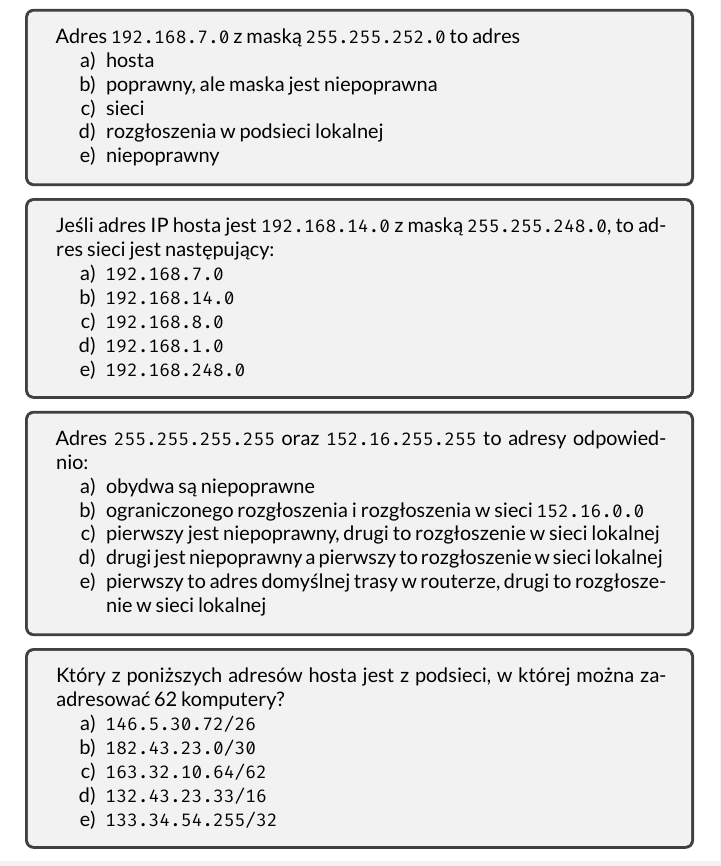
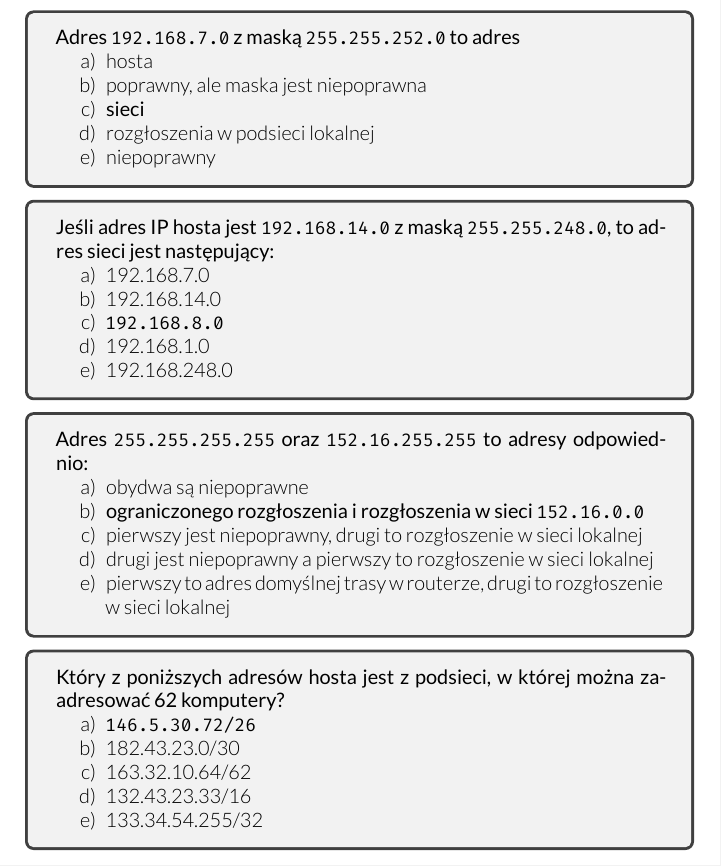
Before and after one commit to hjaremko/sk-egzamin, a LaTeX book (src/sk-egzamin.tex, which reads src/sections/00-reszta.tex, src/sections/27-closed.tex): part of page 34 of 34 before the commit and part of page 33 of 35 after it, cut so that both start at the same text. Compiled offline with XeLaTeX.

Commit message:
Add questions 27-30

```diff
--- a/src/sections/00-reszta.tex
+++ b/src/sections/00-reszta.tex
@@ -56,54 +56,6 @@ Proszę krótko scharakteryzować protokół BGP \textit{(w zakresie omówionym
 wykładzie)}.
 }
 
-\question{
-Adres \texttt{192.168.7.0} z maską \texttt{255.255.252.0} to adres
-\begin{enumerate}[label=\alph*)]
-    \item hosta
-    \item poprawny, ale maska jest niepoprawna
-    \item sieci
-    \item rozgłoszenia w podsieci lokalnej
-    \item niepoprawny
-\end{enumerate}
-}
-
-\question{
-Jeśli adres IP hosta jest \texttt{192.168.14.0} z maską \texttt{255.255.248.0},
-to adres sieci jest następujący:
-\begin{enumerate}[label=\alph*)]
-    \item \texttt{192.168.7.0}
-    \item \texttt{192.168.14.0}
-    \item \texttt{192.168.8.0}
-    \item \texttt{192.168.1.0}
-    \item \texttt{192.168.248.0}
-\end{enumerate}
-}
-
-\question{
-Adres \texttt{255.255.255.255} oraz \texttt{152.16.255.255} to adresy
-odpowiednio:
-\begin{enumerate}[label=\alph*)]
-    \item obydwa są niepoprawne
-    \item ograniczonego rozgłoszenia i rozgłoszenia w sieci \texttt{152.16.0.0}
-    \item pierwszy jest niepoprawny, drugi to rozgłoszenie w sieci lokalnej
-    \item drugi jest niepoprawny a pierwszy to rozgłoszenie w sieci lokalnej
-    \item pierwszy to adres domyślnej trasy w routerze, drugi to rozgłoszenie w
-    sieci lokalnej
-\end{enumerate}
-}
-
-\question{
-Który z poniższych adresów hosta jest z podsieci, w której można zaadresować
-62 komputery?
-\begin{enumerate}[label=\alph*)]
-    \item \texttt{146.5.30.72/26}
-    \item \texttt{182.43.23.0/30}
-    \item \texttt{163.32.10.64/62}
-    \item \texttt{132.43.23.33/16}
-    \item \texttt{133.34.54.255/32}
-\end{enumerate}
-}
-
 
 \pagebreak
 \end{document}
--- /dev/null
+++ b/src/sections/27-closed.tex
@@ -0,0 +1,63 @@
+\documentclass[../sk-egzamin.tex]{subfiles}
+
+\begin{document}
+
+\question{
+Adres \texttt{192.168.7.0} z maską \texttt{255.255.252.0} to adres
+\textnormal{
+\begin{enumerate}[label=\alph*)]
+    \item hosta
+    \item poprawny, ale maska jest niepoprawna
+    \item \textbf{sieci}
+    \item rozgłoszenia w podsieci lokalnej
+    \item niepoprawny
+\end{enumerate}
+}
+}
+
+\question{
+Jeśli adres IP hosta jest \texttt{192.168.14.0} z maską \texttt{255.255.248.0},
+to adres sieci jest następujący:
+\textnormal{
+\begin{enumerate}[label=\alph*)]
+    \item {192.168.7.0}
+    \item {192.168.14.0}
+    \item \texttt{192.168.8.0}
+    \item {192.168.1.0}
+    \item {192.168.248.0}
+\end{enumerate}
+}
+}
+
+\question{
+Adres \texttt{255.255.255.255} oraz \texttt{152.16.255.255} to adresy
+odpowiednio:
+\textnormal{
+\begin{enumerate}[label=\alph*)]
+    \item obydwa są niepoprawne
+    \item \textbf
+    {ograniczonego rozgłoszenia i rozgłoszenia w sieci \texttt{152.16.0.0}}
+    \item pierwszy jest niepoprawny, drugi to rozgłoszenie w sieci lokalnej
+    \item drugi jest niepoprawny a pierwszy to rozgłoszenie w sieci lokalnej
+    \item pierwszy to adres domyślnej trasy w routerze, drugi to rozgłoszenie w
+    sieci lokalnej
+\end{enumerate}
+}
+}
+
+\question{
+Który z poniższych adresów hosta jest z podsieci, w której można zaadresować
+62 komputery?
+\textnormal{
+\begin{enumerate}[label=\alph*)]
+    \item \texttt{146.5.30.72/26}
+    \item {182.43.23.0/30}
+    \item {163.32.10.64/62}
+    \item {132.43.23.33/16}
+    \item {133.34.54.255/32}
+\end{enumerate}
+}
+}
+
+\pagebreak
+\end{document}
```
Also changed, not shown: src/sk-egzamin.tex (+1 -0 lines).
